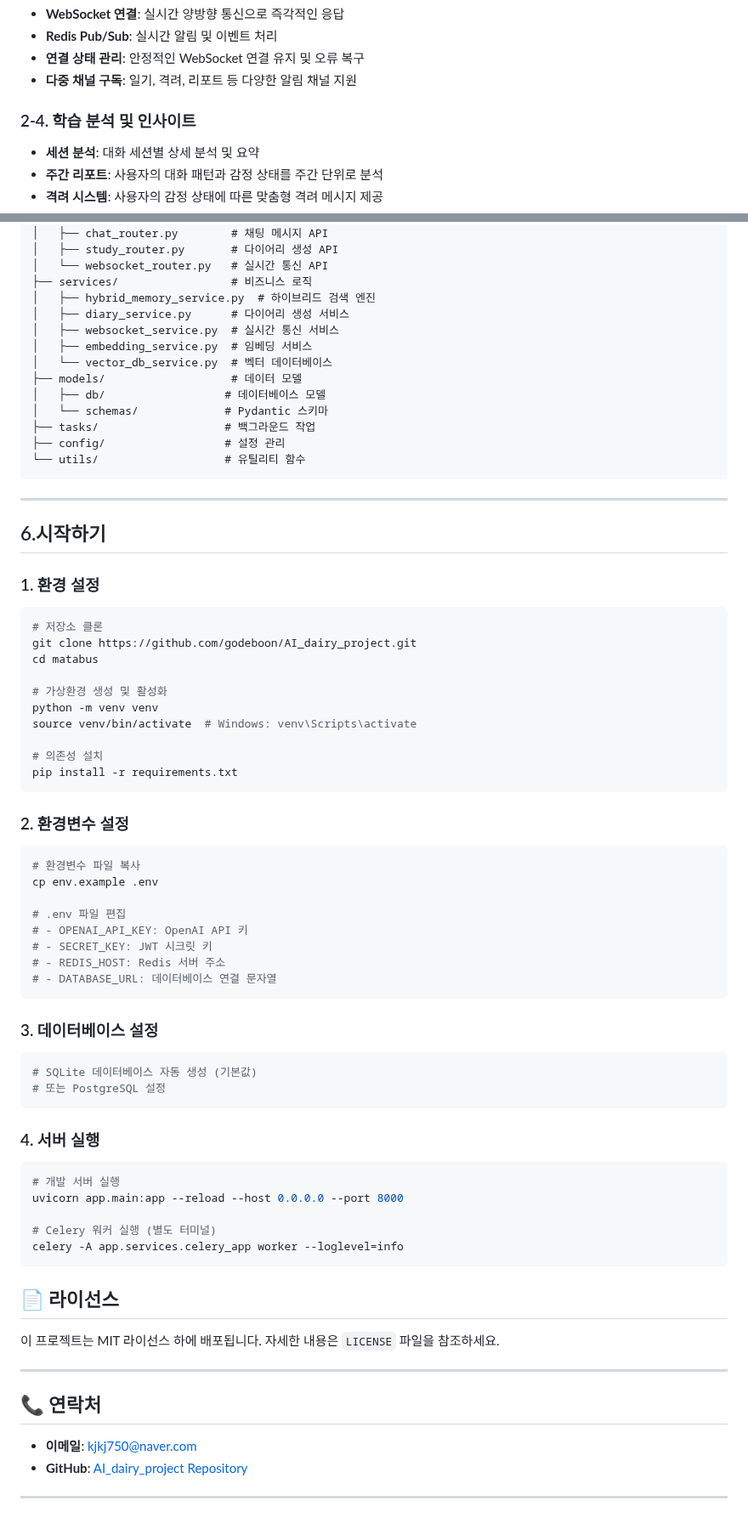
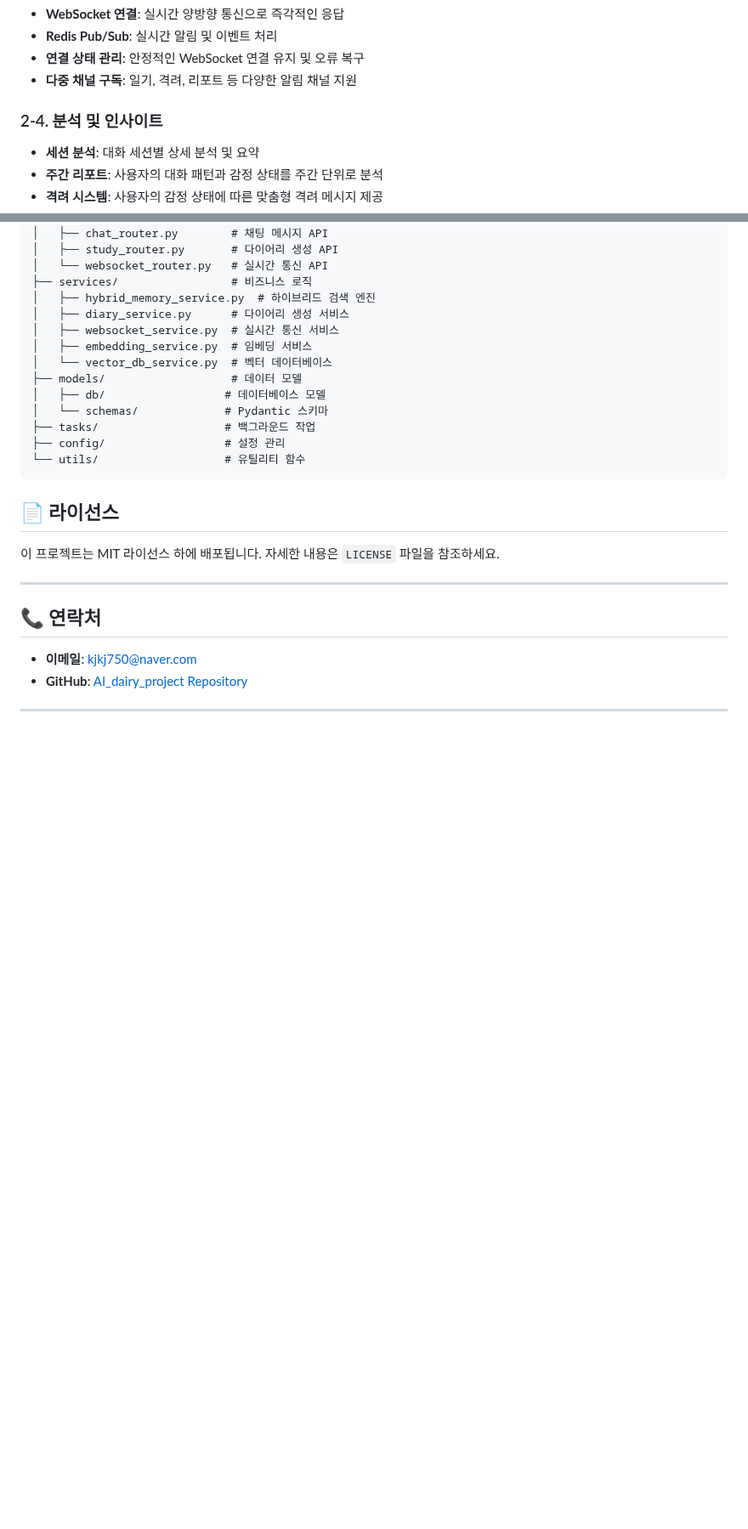
Before and after one commit to godeboon/AI_dairy_project, a Markdown page: README.md, 2 parts joined by grey strips. Shown at 85% size. Drawn GitHub-style; blank space fills up the shorter version.

````diff
--- a/README.md
+++ b/README.md
@@ -97,7 +97,7 @@
 - **연결 상태 관리**: 안정적인 WebSocket 연결 유지 및 오류 복구
 - **다중 채널 구독**: 일기, 격려, 리포트 등 다양한 알림 채널 지원
 
-### 2-4. 학습 분석 및 인사이트
+### 2-4. 분석 및 인사이트
 - **세션 분석**: 대화 세션별 상세 분석 및 요약
 - **주간 리포트**: 사용자의 대화 패턴과 감정 상태를 주간 단위로 분석
 - **격려 시스템**: 사용자의 감정 상태에 따른 맞춤형 격려 메시지 제공
@@ -296,54 +296,6 @@ app/
 └── utils/                   # 유틸리티 함수
 ```
 
----
-
-
-
-##  6.시작하기
-
-### 1. 환경 설정
-```bash
-# 저장소 클론
-git clone https://github.com/godeboon/AI_dairy_project.git
-cd matabus
-
-# 가상환경 생성 및 활성화
-python -m venv venv
-source venv/bin/activate  # Windows: venv\Scripts\activate
-
-# 의존성 설치
-pip install -r requirements.txt
-```
-
-### 2. 환경변수 설정
-```bash
-# 환경변수 파일 복사
-cp env.example .env
-
-# .env 파일 편집
-# - OPENAI_API_KEY: OpenAI API 키
-# - SECRET_KEY: JWT 시크릿 키
-# - REDIS_HOST: Redis 서버 주소
-# - DATABASE_URL: 데이터베이스 연결 문자열
-```
-
-### 3. 데이터베이스 설정
-```bash
-# SQLite 데이터베이스 자동 생성 (기본값)
-# 또는 PostgreSQL 설정
-```
-
-### 4. 서버 실행
-```bash
-# 개발 서버 실행
-uvicorn app.main:app --reload --host 0.0.0.0 --port 8000
-
-# Celery 워커 실행 (별도 터미널)
-celery -A app.services.celery_app worker --loglevel=info
-```
-
-
 
 
 ## 📄 라이선스
````
